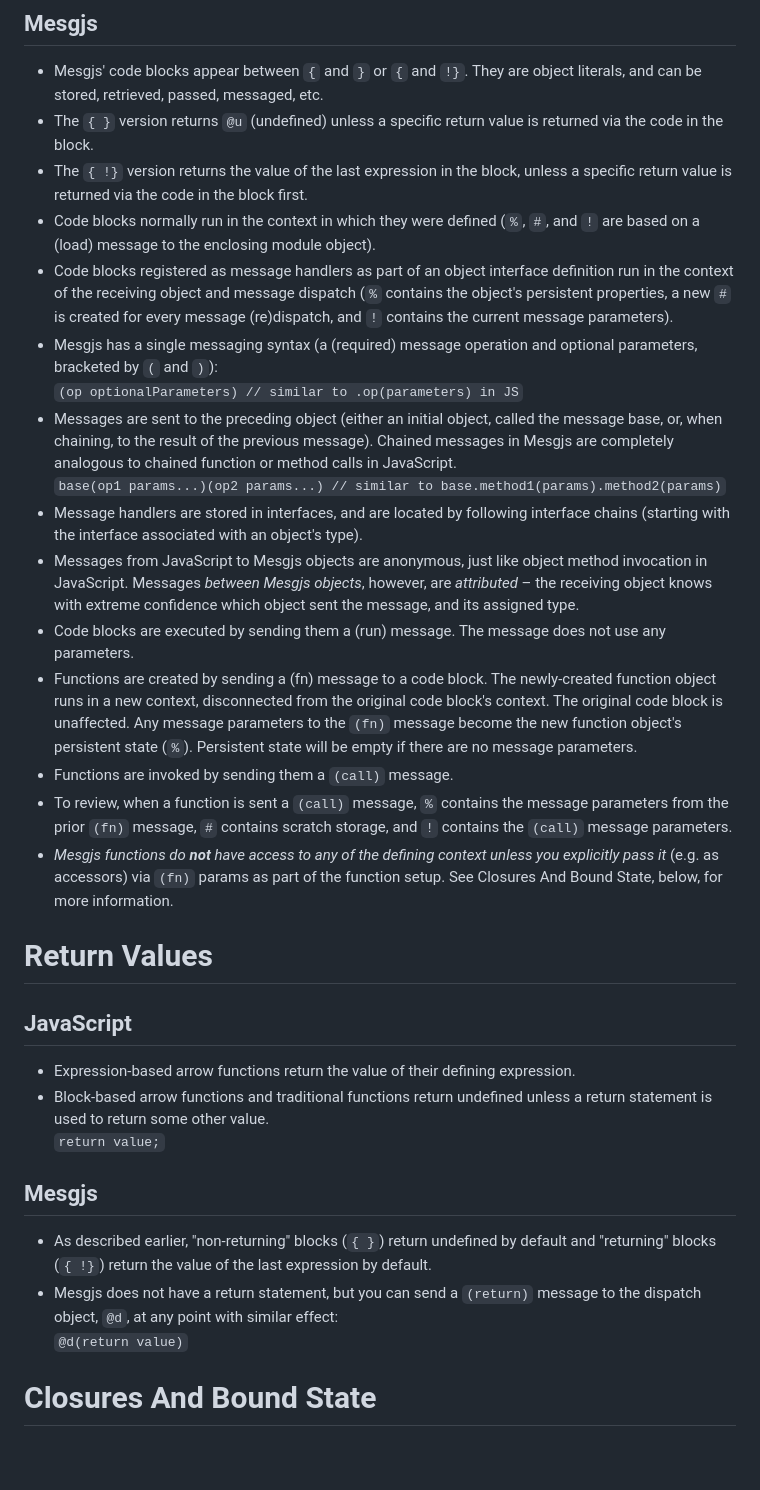
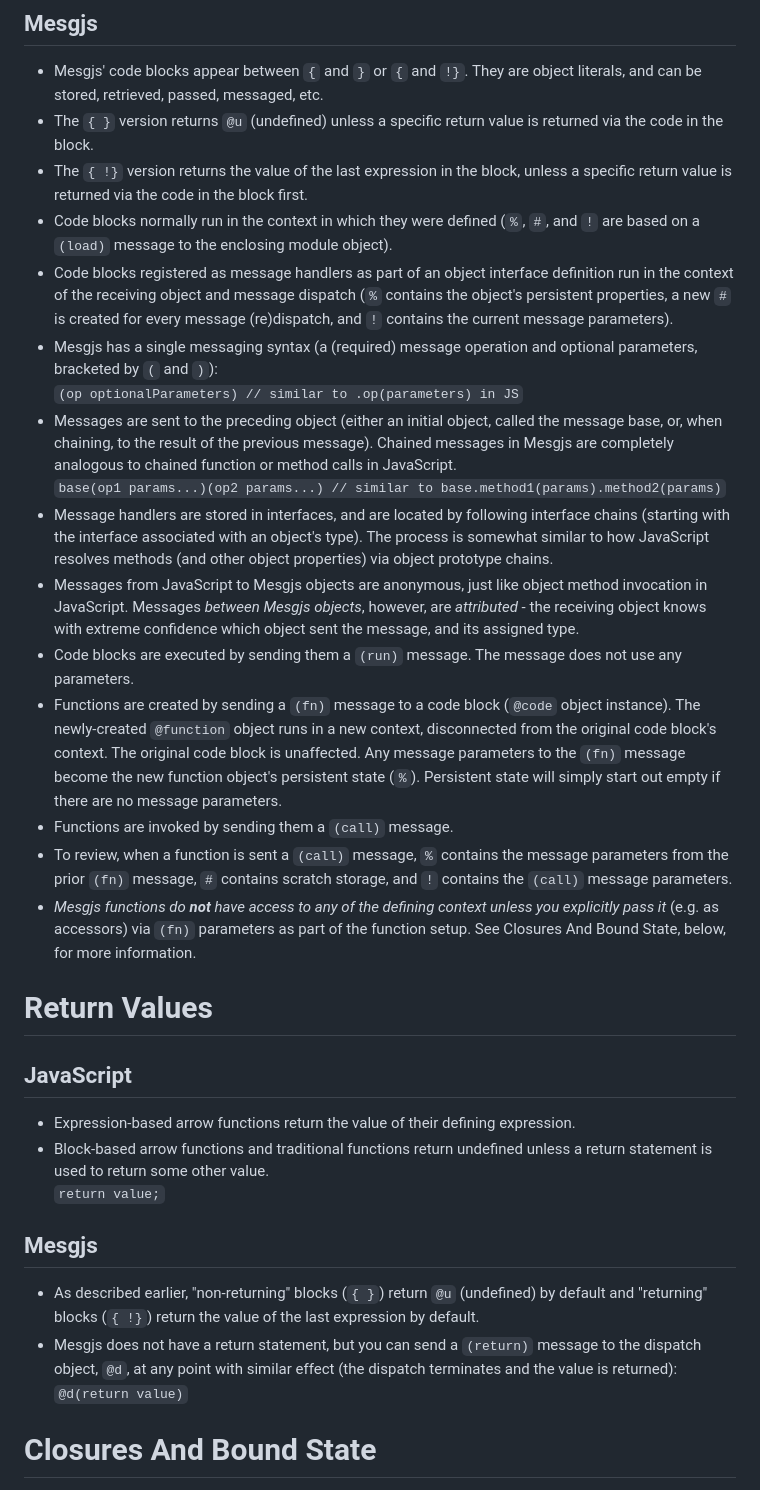
Before and after one commit to mesgjs/mesgjs, a Markdown page: docs/Mesgjs-For-JavaScript-Programmers.md, the part around one of its changes. Rendered like a GitHub page; blank space fills up the shorter version.

Commit message:
More doc updates.

```diff
--- a/docs/Mesgjs-For-JavaScript-Programmers.md
+++ b/docs/Mesgjs-For-JavaScript-Programmers.md
@@ -104,7 +104,7 @@ to figuring out what message to send to which object.
 - The `{ !}` version returns the value of the last expression in the block,
   unless a specific return value is returned via the code in the block first.
 - Code blocks normally run in the context in which they were defined
-  (`%`, `#`, and `!` are based on a (load) message to the enclosing
+  (`%`, `#`, and `!` are based on a `(load)` message to the enclosing
   module object).
 - Code blocks registered as message handlers as part of an object interface
   definition run in the context of the receiving object and message dispatch
@@ -121,26 +121,28 @@ to figuring out what message to send to which object.
   base.method1(params).method2(params)`
 - Message handlers are stored in interfaces, and are located by following
   interface chains (starting with the interface associated with an object's
-  type).
+  type). The process is somewhat similar to how JavaScript resolves methods
+  (and other object properties) via object prototype chains.
 - Messages from JavaScript to Mesgjs objects are anonymous, just like object
   method invocation in JavaScript. Messages _between Mesgjs objects_, however,
-  are _attributed_ – the receiving object knows with extreme confidence which
+  are _attributed_ - the receiving object knows with extreme confidence which
   object sent the message, and its assigned type.
-- Code blocks are executed by sending them a (run) message. The message does not
-  use any parameters.
-- Functions are created by sending a (fn) message to a code block. The
-  newly-created function object runs in a new context, disconnected from the
-  original code block's context. The original code block is unaffected. Any
-  message parameters to the `(fn)` message become the new function object's
-  persistent state (`%`). Persistent state will be empty if there are no message
-  parameters.
+- Code blocks are executed by sending them a `(run)` message. The message does
+  not use any parameters.
+- Functions are created by sending a `(fn)` message to a code block (`@code`
+  object instance). The newly-created `@function` object runs in a new context,
+  disconnected from the original code block's context. The original code
+  block is unaffected. Any message parameters to the `(fn)` message become
+  the new function object's persistent state (`%`). Persistent state will
+  simply start out empty if there are no message parameters.
 - Functions are invoked by sending them a `(call)` message.
 - To review, when a function is sent a `(call)` message, `%` contains the message
   parameters from the prior `(fn)` message, `#` contains scratch storage, and `!`
   contains the `(call)` message parameters.
-- _Mesgjs functions do **not** have access to any of the defining context unless
-  you explicitly pass it_ (e.g. as accessors) via `(fn)` params as part of the
-  function setup. See Closures And Bound State, below, for more information.
+- _Mesgjs functions do **not** have access to any of the defining context
+  unless you explicitly pass it_ (e.g. as accessors) via `(fn)` parameters
+  as part of the function setup. See Closures And Bound State, below, for
+  more information.
 
 # Return Values
 
@@ -154,11 +156,12 @@ to figuring out what message to send to which object.
 
 ## Mesgjs
 
-- As described earlier, "non-returning" blocks (`{ }`) return undefined by default
-  and "returning" blocks (`{ !}`) return the value of the last expression by
-  default.
+- As described earlier, "non-returning" blocks (`{ }`) return `@u`
+  (undefined) by default and "returning" blocks (`{ !}`) return the value
+  of the last expression by default.
 - Mesgjs does not have a return statement, but you can send a `(return)` message
-  to the dispatch object, `@d`, at any point with similar effect:\
+  to the dispatch object, `@d`, at any point with similar effect (the
+  dispatch terminates and the value is returned):\
   `@d(return value)`
 
 # Closures And Bound State
```
Also changed, not shown: other parts of docs/Mesgjs-For-JavaScript-Programmers.md (+2 -3 lines).
